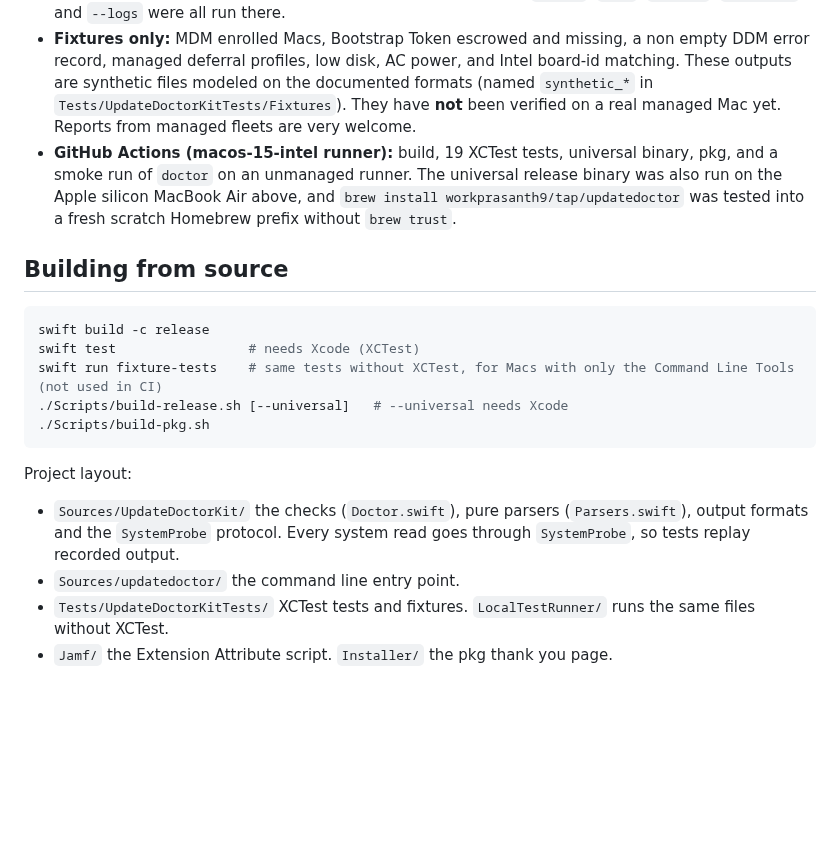
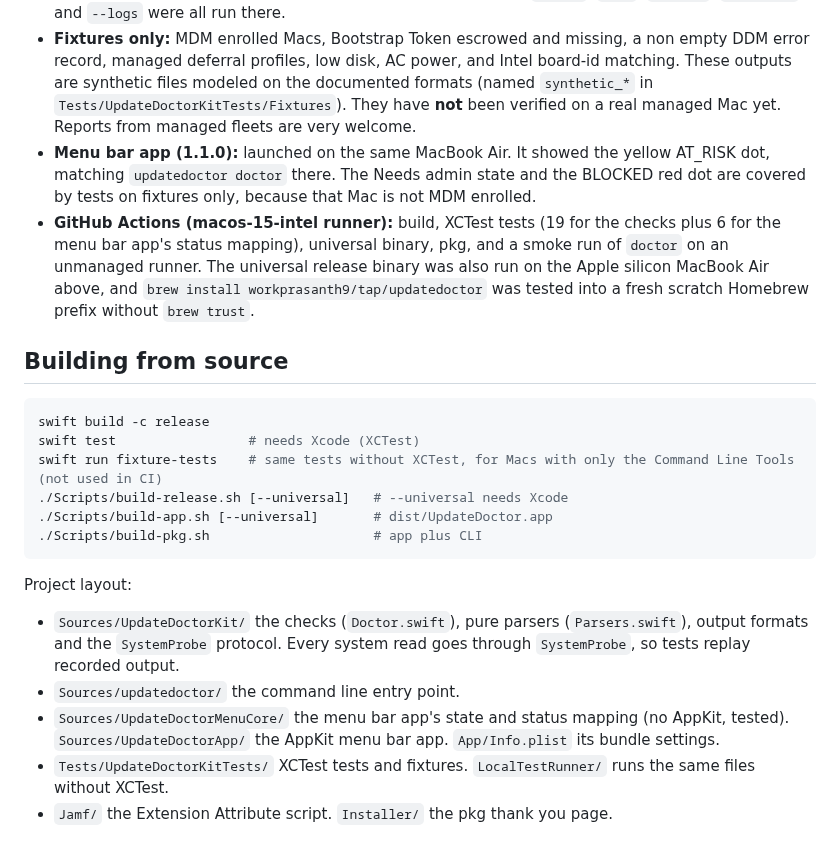
Before and after one commit to workprasanth9/UpdateDoctor, a Markdown page: README.md, the part around one of its changes. Rendered like a GitHub page; blank space fills up the shorter version.

````diff
--- a/README.md
+++ b/README.md
@@ -107,7 +149,8 @@ Be clear about what was proven where:
 
 - **Real Mac (MacBook Air, Mac16,12, Apple silicon, macOS 26.7, not MDM enrolled, not root):** every check ran. It correctly found the Mac was behind 26.7.2, listed the offered updates, read disk, battery, FileVault, network, scan history (and the beta catalog), and the DDM error record (empty). It skipped the Bootstrap Token check with the reason. `--json`, `--ea`, `--quick`, `--offline` and `--logs` were all run there.
 - **Fixtures only:** MDM enrolled Macs, Bootstrap Token escrowed and missing, a non empty DDM error record, managed deferral profiles, low disk, AC power, and Intel board-id matching. These outputs are synthetic files modeled on the documented formats (named `synthetic_*` in `Tests/UpdateDoctorKitTests/Fixtures`). They have **not** been verified on a real managed Mac yet. Reports from managed fleets are very welcome.
-- **GitHub Actions (macos-15-intel runner):** build, 19 XCTest tests, universal binary, pkg, and a smoke run of `doctor` on an unmanaged runner. The universal release binary was also run on the Apple silicon MacBook Air above, and `brew install workprasanth9/tap/updatedoctor` was tested into a fresh scratch Homebrew prefix without `brew trust`.
+- **Menu bar app (1.1.0):** launched on the same MacBook Air. It showed the yellow AT_RISK dot, matching `updatedoctor doctor` there. The Needs admin state and the BLOCKED red dot are covered by tests on fixtures only, because that Mac is not MDM enrolled.
+- **GitHub Actions (macos-15-intel runner):** build, XCTest tests (19 for the checks plus 6 for the menu bar app's status mapping), universal binary, pkg, and a smoke run of `doctor` on an unmanaged runner. The universal release binary was also run on the Apple silicon MacBook Air above, and `brew install workprasanth9/tap/updatedoctor` was tested into a fresh scratch Homebrew prefix without `brew trust`.
 
 ## Building from source
 
@@ -116,13 +159,15 @@ swift build -c release
 swift test                 # needs Xcode (XCTest)
 swift run fixture-tests    # same tests without XCTest, for Macs with only the Command Line Tools (not used in CI)
 ./Scripts/build-release.sh [--universal]   # --universal needs Xcode
-./Scripts/build-pkg.sh
+./Scripts/build-app.sh [--universal]       # dist/UpdateDoctor.app
+./Scripts/build-pkg.sh                     # app plus CLI
 ```
 
 Project layout:
 
 - `Sources/UpdateDoctorKit/` the checks (`Doctor.swift`), pure parsers (`Parsers.swift`), output formats and the `SystemProbe` protocol. Every system read goes through `SystemProbe`, so tests replay recorded output.
 - `Sources/updatedoctor/` the command line entry point.
+- `Sources/UpdateDoctorMenuCore/` the menu bar app's state and status mapping (no AppKit, tested). `Sources/UpdateDoctorApp/` the AppKit menu bar app. `App/Info.plist` its bundle settings.
 - `Tests/UpdateDoctorKitTests/` XCTest tests and fixtures. `LocalTestRunner/` runs the same files without XCTest.
 - `Jamf/` the Extension Attribute script. `Installer/` the pkg thank you page.
 
````
Also changed, not shown: other parts of README.md (+47 -5 lines), CHANGELOG.md (+8 -0 lines), docs/menubar-at-risk.png (added), 12 other files.
